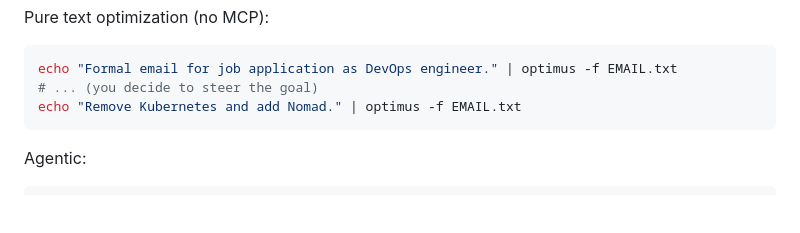
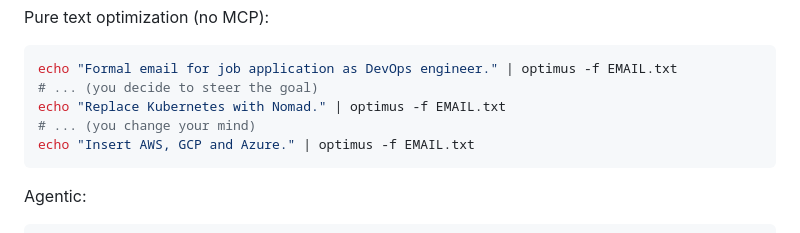
Before and after one commit to 9xeb/optimus, a Markdown page: README.md, the part around one of its changes. Drawn GitHub-style; blank space fills up the shorter version.

Commit message:
Add demos to readme

````diff
--- a/README.md
+++ b/README.md
@@ -23,7 +29,9 @@ Pure text optimization (no MCP):
 ```bash
 echo "Formal email for job application as DevOps engineer." | optimus -f EMAIL.txt
 # ... (you decide to steer the goal)
-echo "Remove Kubernetes and add Nomad." | optimus -f EMAIL.txt
+echo "Replace Kubernetes with Nomad." | optimus -f EMAIL.txt
+# ... (you change your mind)
+echo "Insert AWS, GCP and Azure." | optimus -f EMAIL.txt
 ```
 Agentic:
 ```bash
````
Also changed, not shown: other parts of README.md (+6 -0 lines).
